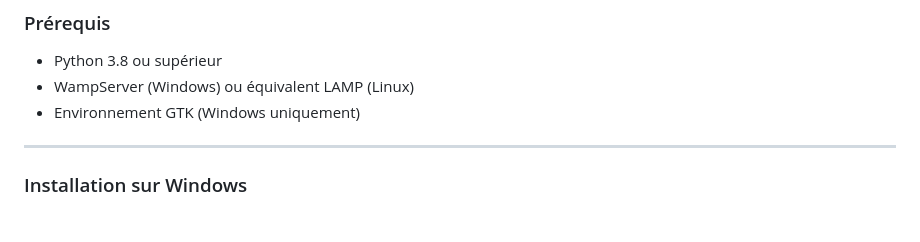
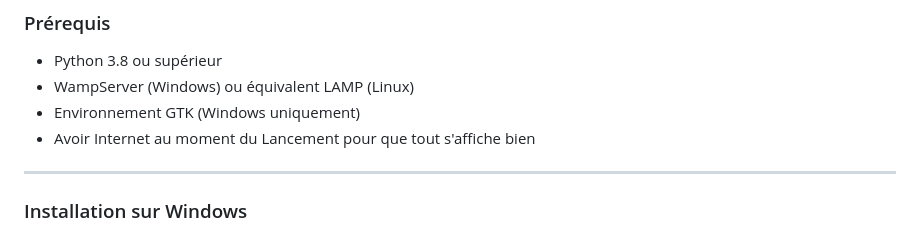
Before and after one commit to WeKup/SmartHome, a Markdown page: README.md, the part around the change. Rendered like a GitHub page.

```diff
--- a/README.md
+++ b/README.md
@@ -42,6 +42,7 @@
 - Python 3.8 ou supérieur
 - WampServer (Windows) ou équivalent LAMP (Linux)
 - Environnement GTK (Windows uniquement)
+- Avoir Internet au moment du Lancement pour que tout s'affiche bien
 
 ---
 
```
